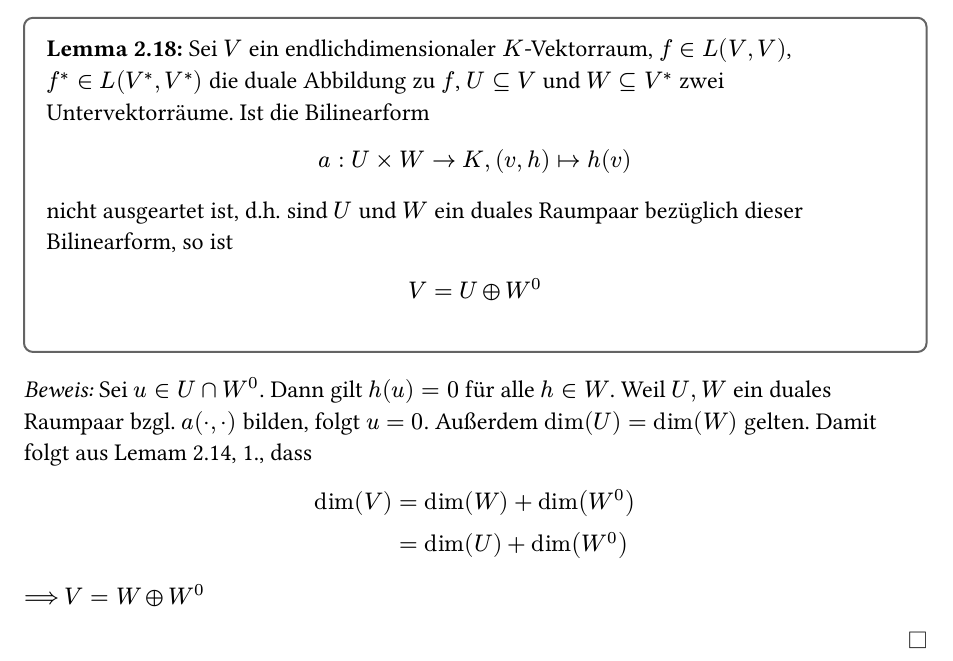
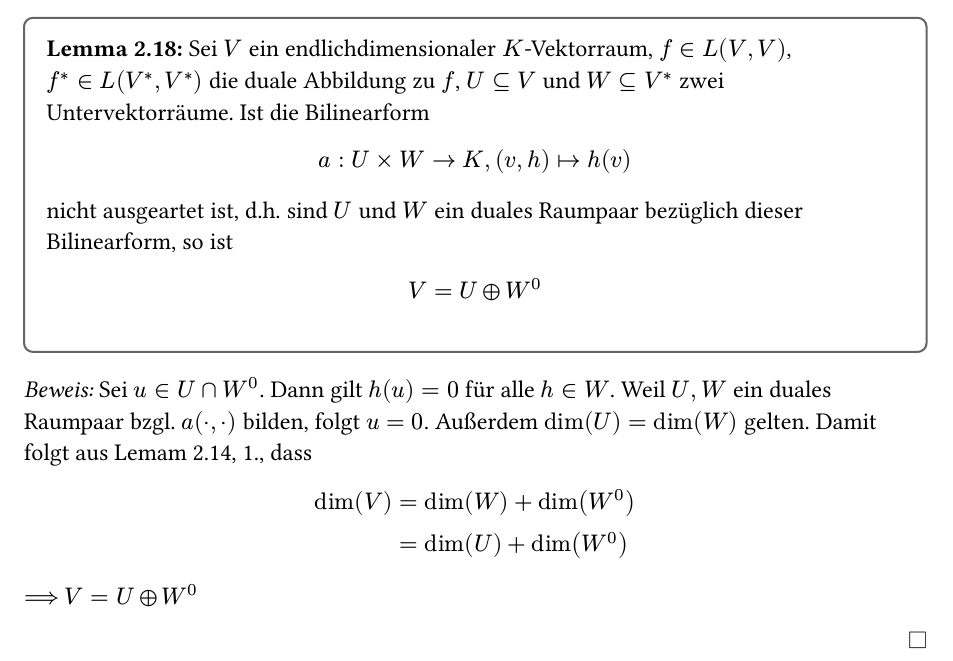
Before and after one commit to konradroesler/lina-skript, a Typst document (skript2.typ): part of page 27 of 43, cut so that both start at the same text. The pictures show the PDF file skript2.pdf that the author committed with the source.

Commit message:
Verbesserung

```diff
--- a/skript2.typ
+++ b/skript2.typ
@@ -920,7 +920,7 @@ $
 dim(V) &= dim(W) + dim(W^0) \
 &= dim(U) + dim(W^0)
 $
-$==>$ $V = W oplus W^0$
+$==>$ $V = U oplus W^0$
 #endproof
 
 == Zyklische $f$-invariant Unterräume
```
Also changed, not shown: skript2.pdf.
